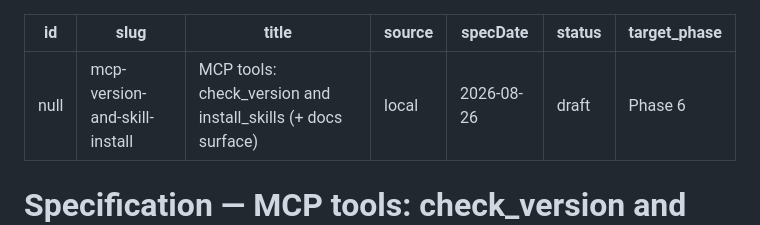
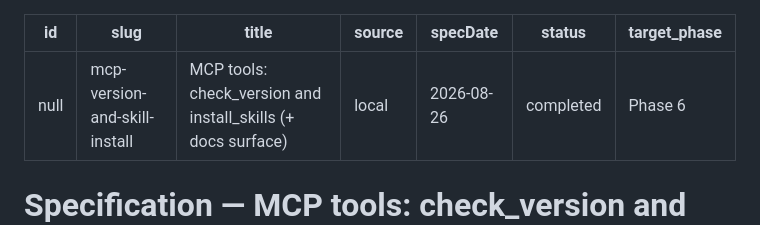
Before and after one commit to jpolvora/spec-memo, a Markdown page: .agents/specs/mcp-version-and-skill-install.spec.md, the part around the change. GitHub-like rendering.

```diff
--- a/.agents/specs/mcp-version-and-skill-install.spec.md
+++ b/.agents/specs/mcp-version-and-skill-install.spec.md
@@ -4,7 +4,7 @@ slug: mcp-version-and-skill-install
 title: "MCP tools: check_version and install_skills (+ docs surface)"
 source: local
 specDate: 2026-08-26
-status: draft
+status: completed
 target_phase: Phase 6
 ---
 
```
Also changed, not shown: AGENTS.md (+18 -0 lines).
